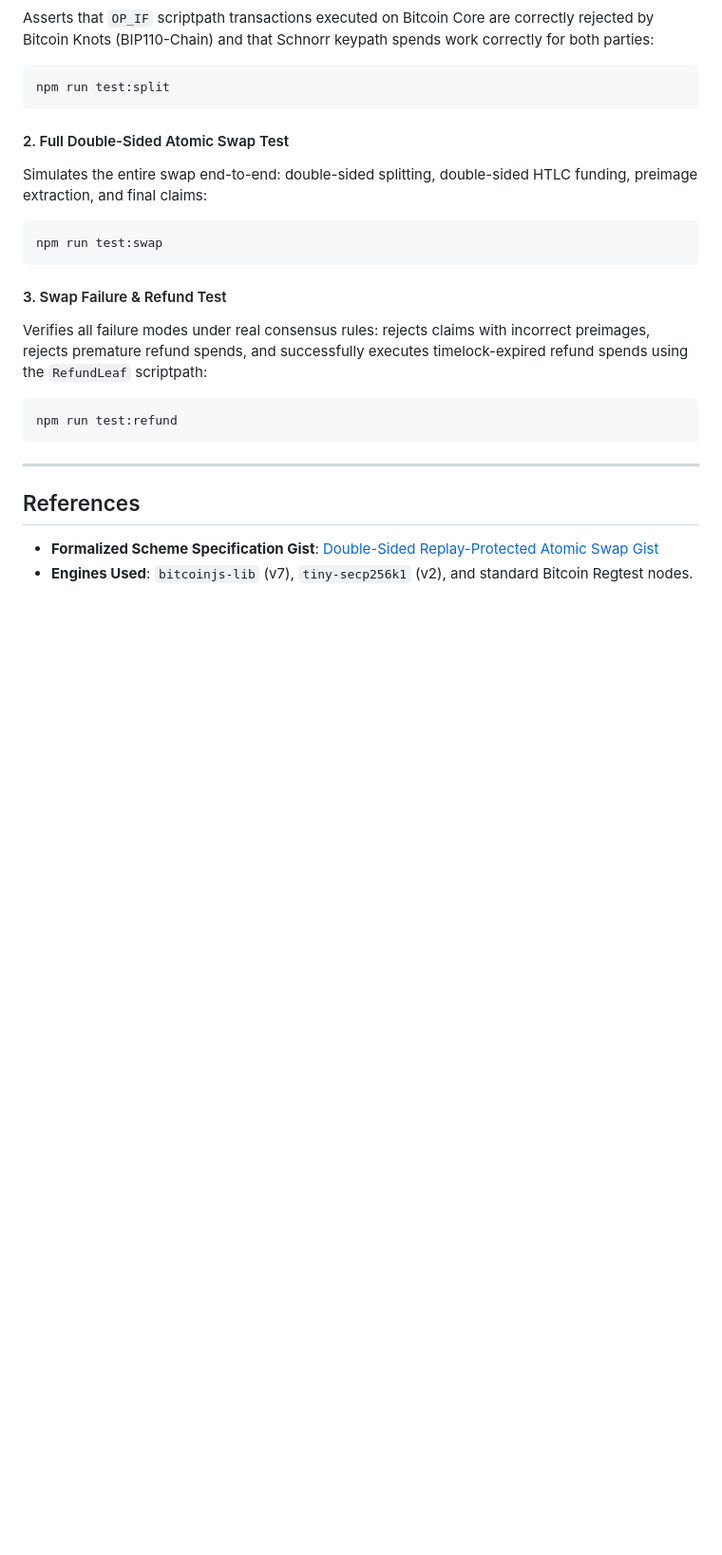
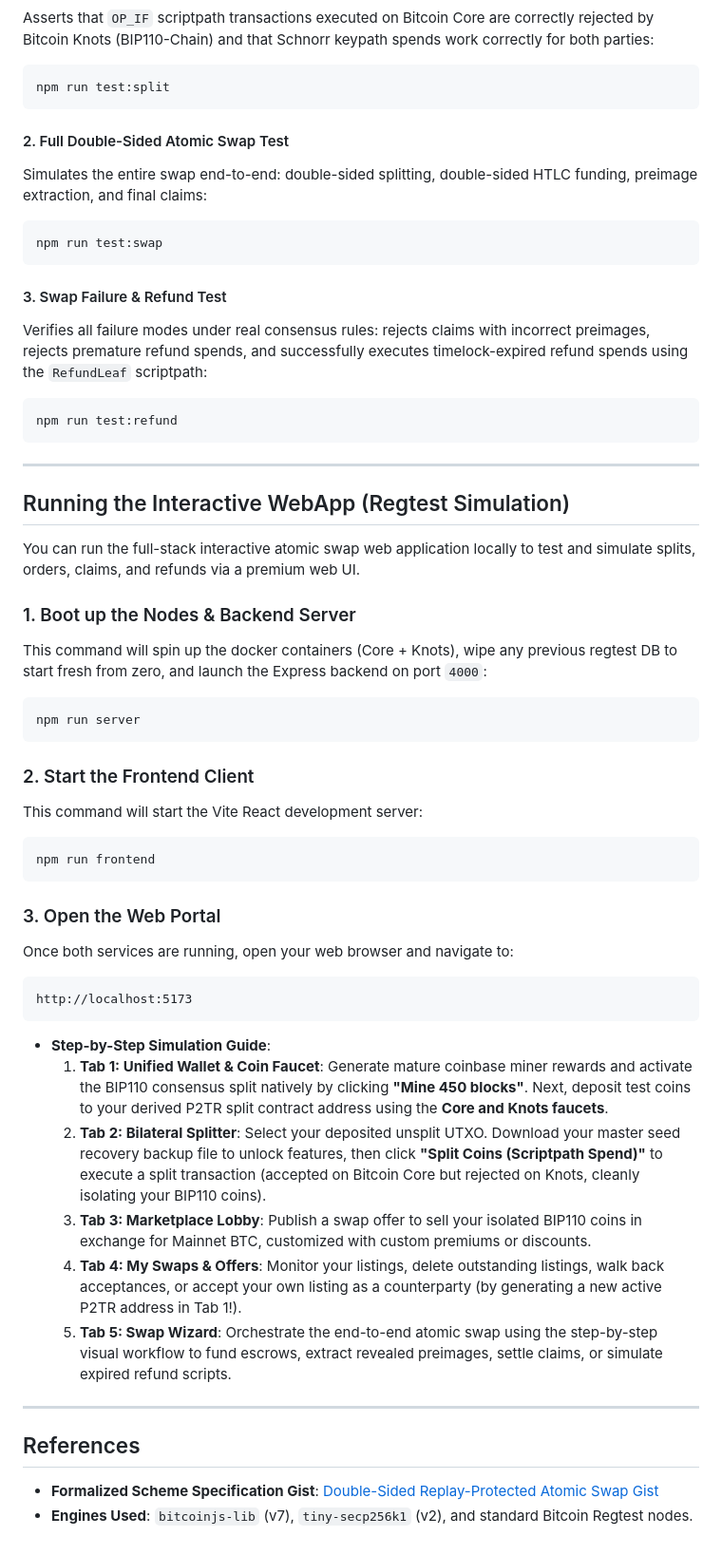
Before and after one commit to a1denvalu3/bip110-splittor, a Markdown page: README.md, the part around the change. Shown at 95% size. GitHub-like rendering; blank space fills up the shorter version.

Commit message:
docs: add comprehensive step-by-step instructions on running and simulating trades inside the interactive webapp

````diff
--- a/README.md
+++ b/README.md
@@ -98,6 +98,37 @@ npm run test:refund
 
 ---
 
+## Running the Interactive WebApp (Regtest Simulation)
+
+You can run the full-stack interactive atomic swap web application locally to test and simulate splits, orders, claims, and refunds via a premium web UI.
+
+### 1. Boot up the Nodes & Backend Server
+This command will spin up the docker containers (Core + Knots), wipe any previous regtest DB to start fresh from zero, and launch the Express backend on port `4000`:
+```bash
+npm run server
+```
+
+### 2. Start the Frontend Client
+This command will start the Vite React development server:
+```bash
+npm run frontend
+```
+
+### 3. Open the Web Portal
+Once both services are running, open your web browser and navigate to:
+```
+http://localhost:5173
+```
+
+* **Step-by-Step Simulation Guide**:
+  1. **Tab 1: Unified Wallet & Coin Faucet**: Generate mature coinbase miner rewards and activate the BIP110 consensus split natively by clicking **"Mine 450 blocks"**. Next, deposit test coins to your derived P2TR split contract address using the **Core and Knots faucets**.
+  2. **Tab 2: Bilateral Splitter**: Select your deposited unsplit UTXO. Download your master seed recovery backup file to unlock features, then click **"Split Coins (Scriptpath Spend)"** to execute a split transaction (accepted on Bitcoin Core but rejected on Knots, cleanly isolating your BIP110 coins).
+  3. **Tab 3: Marketplace Lobby**: Publish a swap offer to sell your isolated BIP110 coins in exchange for Mainnet BTC, customized with custom premiums or discounts.
+  4. **Tab 4: My Swaps & Offers**: Monitor your listings, delete outstanding listings, walk back acceptances, or accept your own listing as a counterparty (by generating a new active P2TR address in Tab 1!).
+  5. **Tab 5: Swap Wizard**: Orchestrate the end-to-end atomic swap using the step-by-step visual workflow to fund escrows, extract revealed preimages, settle claims, or simulate expired refund scripts.
+
+---
+
 ## References
 
 * **Formalized Scheme Specification Gist**: [Double-Sided Replay-Protected Atomic Swap Gist](https://gist.github.com/a1denvalu3/7641b514bdb3b9de1b0f87a96c19cbf4)
````
